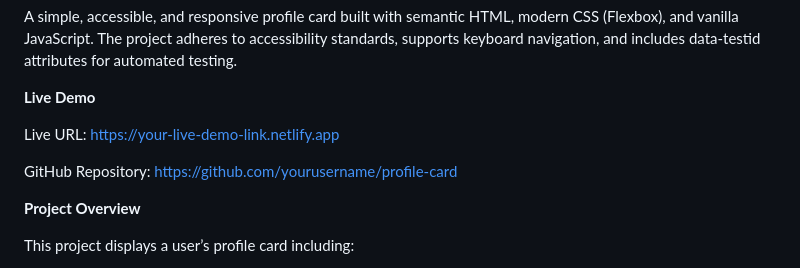
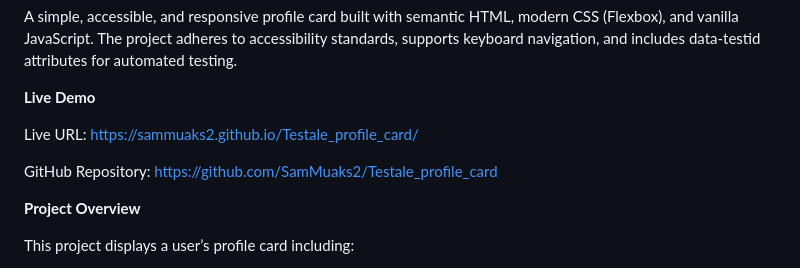
Before and after one commit to SamMuaks2/Testale_profile_card, a Markdown page: README.md, the part around the change. Rendered like a GitHub page.

Commit message:
Add URL to live card

```diff
--- a/README.md
+++ b/README.md
@@ -6,9 +6,9 @@ The project adheres to accessibility standards, supports keyboard navigation, an
 
 <b>Live Demo</b>
 
-Live URL: https://your-live-demo-link.netlify.app
+Live URL: https://sammuaks2.github.io/Testale_profile_card/
 
-GitHub Repository: https://github.com/yourusername/profile-card
+GitHub Repository: https://github.com/SamMuaks2/Testale_profile_card
 
 
 <b>Project Overview</b>
```
